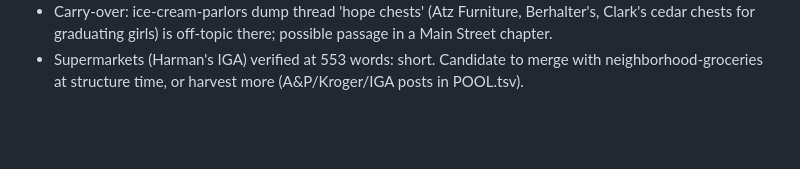
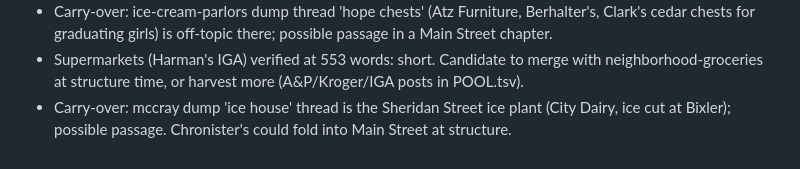
Before and after one commit to thelennyable/golf-app, a Markdown page: kendallville-book/STATUS.md, the part around the change. GitHub-like rendering; blank space fills up the shorter version.

Commit message:
Kendallville book: cycle 3 drafts (McCray, restaurants, movies, V&A)
Co-Authored-By: Claude Opus 5.5 <noreply@anthropic.com>
Claude-Session: https://claude.ai/code/session_01QRs2Ap8xmqtSdLWydXZNG2

```diff
--- a/kendallville-book/STATUS.md
+++ b/kendallville-book/STATUS.md
@@ -46,3 +46,4 @@ Gaps: Main Street dump holds only Penney's/Klinkenberg's/Connie's; Sears, Sellic
 - Gap: grade-schools dump is all North Side; South Side, Wayne Center, Riley threads unharvested (in POOL.tsv).
 - Carry-over: ice-cream-parlors dump thread 'hope chests' (Atz Furniture, Berhalter's, Clark's cedar chests for graduating girls) is off-topic there; possible passage in a Main Street chapter.
 - Supermarkets (Harman's IGA) verified at 553 words: short. Candidate to merge with neighborhood-groceries at structure time, or harvest more (A&P/Kroger/IGA posts in POOL.tsv).
+- Carry-over: mccray dump 'ice house' thread is the Sheridan Street ice plant (City Dairy, ice cut at Bixler); possible passage. Chronister's could fold into Main Street at structure.
```
Also changed, not shown: kendallville-book/chapters/kendallville-mccray.md (+5 -5 lines).
